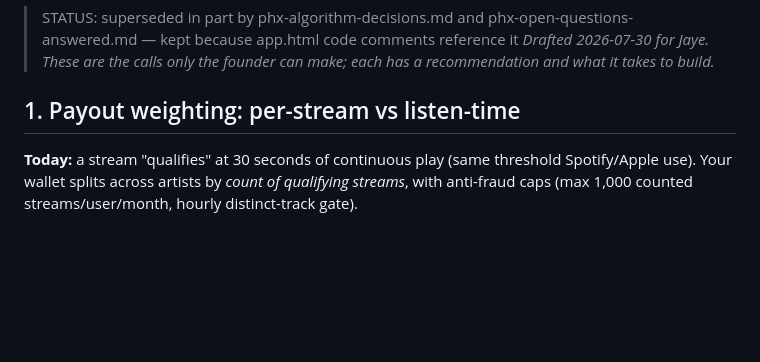
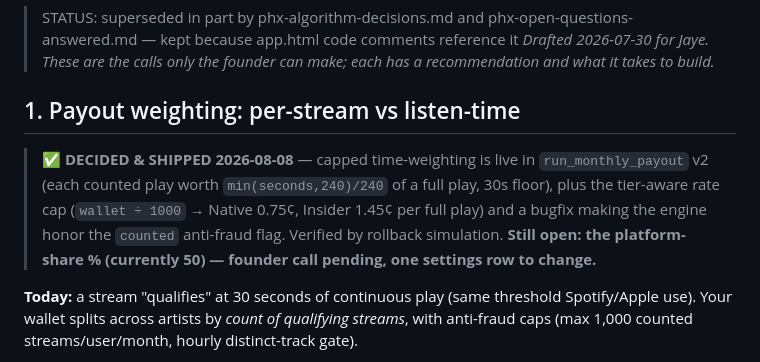
Before and after one commit to jmorrow08/PHX-App, a Markdown page: docs/phx-open-decisions.md, the part around the change. Drawn GitHub-style; blank space fills up the shorter version.

```diff
--- a/docs/phx-open-decisions.md
+++ b/docs/phx-open-decisions.md
@@ -4,6 +4,8 @@
 _Drafted 2026-07-30 for Jaye. These are the calls only the founder can make; each has a recommendation and what it takes to build._
 
 ## 1. Payout weighting: per-stream vs listen-time
+
+> ✅ **DECIDED & SHIPPED 2026-08-08** — capped time-weighting is live in `run_monthly_payout` v2 (each counted play worth `min(seconds,240)/240` of a full play, 30s floor), plus the tier-aware rate cap (`wallet ÷ 1000` → Native 0.75¢, Insider 1.45¢ per full play) and a bugfix making the engine honor the `counted` anti-fraud flag. Verified by rollback simulation. **Still open: the platform-share % (currently 50) — founder call pending, one settings row to change.**
 
 **Today:** a stream "qualifies" at 30 seconds of continuous play (same threshold Spotify/Apple use). Your wallet splits across artists by *count of qualifying streams*, with anti-fraud caps (max 1,000 counted streams/user/month, hourly distinct-track gate).
 
```
Also changed, not shown: docs/2026-08-08-redesign-changelog.md (+7 -0 lines).
